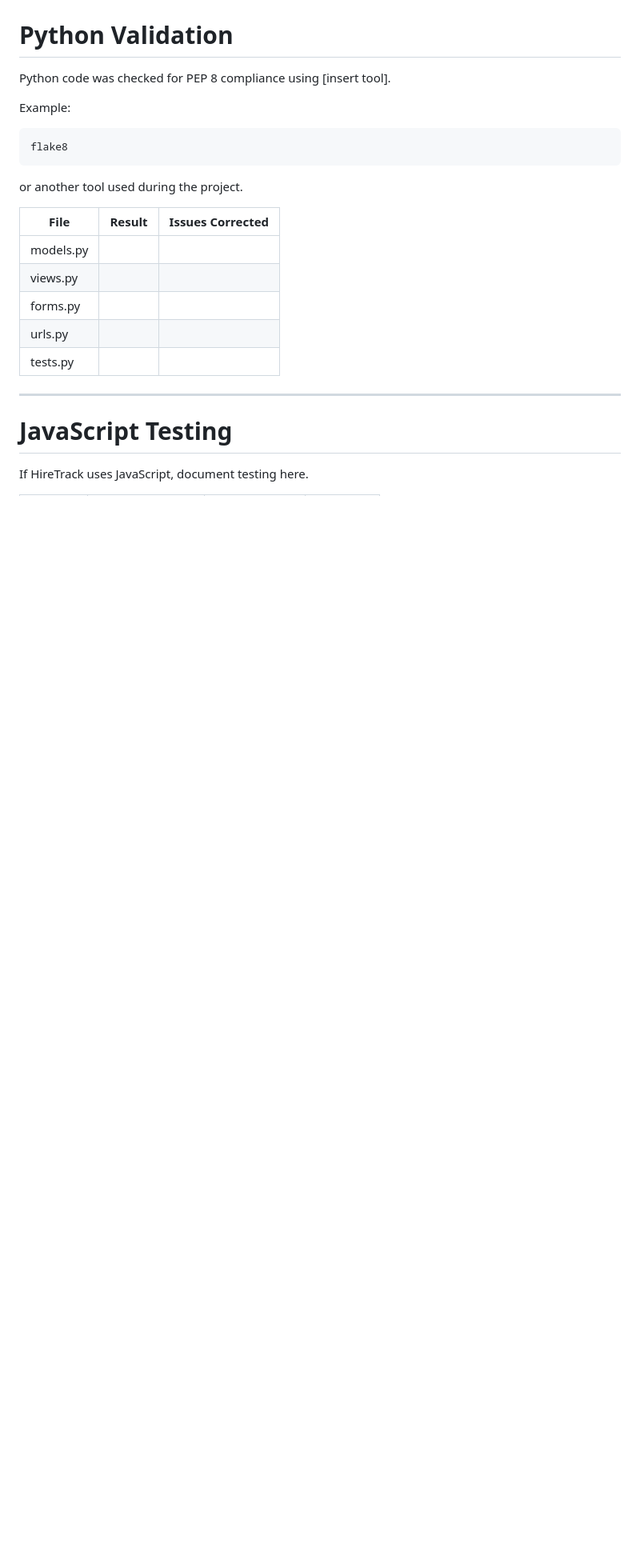
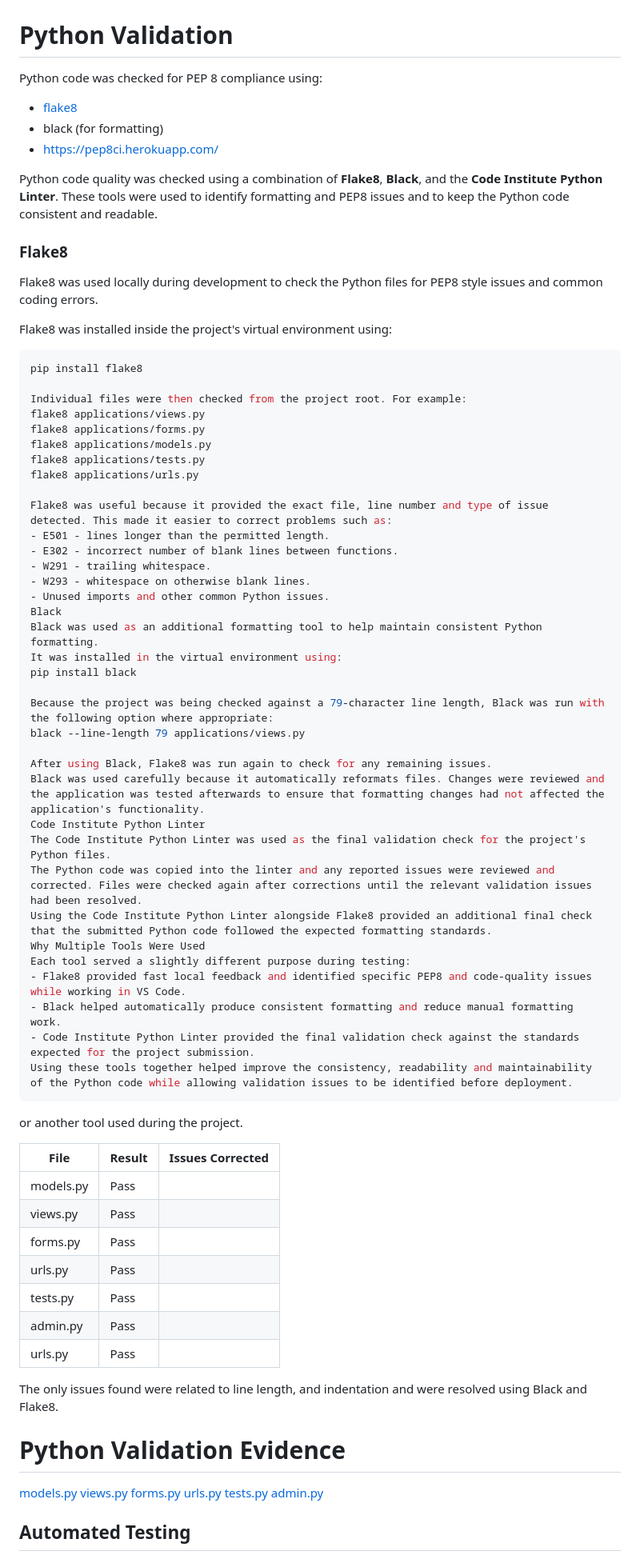
Before and after one commit to queldx74/HireTrack, a Markdown page: TESTING.md, the part around the change printed below. Shown: that part at 80% size. Drawn GitHub-style; blank space fills up the shorter version.

Commit message:
Documentation python validation and automated python tests

````diff
--- a/TESTING.md
+++ b/TESTING.md
@@ -402,27 +402,78 @@ CSS was validated using [W3C CSS Validator](https://jigsaw.w3.org/css-validator/
 
 # Python Validation
 
-Python code was checked for PEP 8 compliance using [insert tool].
+Python code was checked for PEP 8 compliance using:
+* [flake8](https://flake8.pycqa.org/en/latest/)
+* black (for formatting)
+* https://pep8ci.herokuapp.com/
 
-Example:
+Python code quality was checked using a combination of **Flake8**, **Black**, and the **Code Institute Python Linter**. These tools were used to identify formatting and PEP8 issues and to keep the Python code consistent and readable.
+
+### Flake8
+
+Flake8 was used locally during development to check the Python files for PEP8 style issues and common coding errors.
+
+Flake8 was installed inside the project's virtual environment using:
 
 ```bash
-flake8
+pip install flake8
+
+Individual files were then checked from the project root. For example:
+flake8 applications/views.py
+flake8 applications/forms.py
+flake8 applications/models.py
+flake8 applications/tests.py
+flake8 applications/urls.py
+
+Flake8 was useful because it provided the exact file, line number and type of issue detected. This made it easier to correct problems such as:
+- E501 - lines longer than the permitted length.
+- E302 - incorrect number of blank lines between functions.
+- W291 - trailing whitespace.
+- W293 - whitespace on otherwise blank lines.
+- Unused imports and other common Python issues.
+Black
+Black was used as an additional formatting tool to help maintain consistent Python formatting.
+It was installed in the virtual environment using:
+pip install black
+
+Because the project was being checked against a 79-character line length, Black was run with the following option where appropriate:
+black --line-length 79 applications/views.py
+
+After using Black, Flake8 was run again to check for any remaining issues.
+Black was used carefully because it automatically reformats files. Changes were reviewed and the application was tested afterwards to ensure that formatting changes had not affected the application's functionality.
+Code Institute Python Linter
+The Code Institute Python Linter was used as the final validation check for the project's Python files.
+The Python code was copied into the linter and any reported issues were reviewed and corrected. Files were checked again after corrections until the relevant validation issues had been resolved.
+Using the Code Institute Python Linter alongside Flake8 provided an additional final check that the submitted Python code followed the expected formatting standards.
+Why Multiple Tools Were Used
+Each tool served a slightly different purpose during testing:
+- Flake8 provided fast local feedback and identified specific PEP8 and code-quality issues while working in VS Code.
+- Black helped automatically produce consistent formatting and reduce manual formatting work.
+- Code Institute Python Linter provided the final validation check against the standards expected for the project submission.
+Using these tools together helped improve the consistency, readability and maintainability of the Python code while allowing validation issues to be identified before deployment.
 ```
 
 or another tool used during the project.
 
 | File      | Result | Issues Corrected |
 | --------- | ------ | ---------------- |
-| models.py |        |                  |
-| views.py  |        |                  |
-| forms.py  |        |                  |
-| urls.py   |        |                  |
-| tests.py  |        |                  |
+| models.py |  Pass  |                  |
+| views.py  |  Pass  |                  |
+| forms.py  |  Pass  |                  |
+| urls.py   |  Pass  |                  |
+| tests.py  |  Pass  |                  |
+| admin.py  |  Pass  |                  |
+| urls.py  |  Pass  |                  |
 
----
+The only issues found were related to line length, and indentation and were resolved using Black and Flake8.
 
-# JavaScript Testing
+# Python Validation Evidence
+[models.py](docs/python-check-screenshots/models-py.png)
+[views.py](docs/python-check-screenshots/views-py.png)
+[forms.py](docs/python-check-screenshots/forms-py.png)
+[urls.py](docs/python-check-screenshots/urls-py.png)
+[tests.py](docs/python-check-screenshots/tests-py.png)
+[admin.py](docs/python-check-screenshots/admin-py.png)
 
-If HireTrack uses JavaScript, document testing here.
+## Automated Testing
 
````
Also changed, not shown: other parts of TESTING.md (+25 -5 lines), README.md (+37 -1 lines), docs/automated-tests/automated-tests-validation.png (added), docs/mockup/mockup-dashboard.png (renamed from docs/mockup/mockup.png), docs/mockup/mockup-homepage.png (renamed from docs/mockup/Screenshot 2026-09-25 144211.png), docs/python-check-screenshots/applications-urls-py.png (added), docs/python-check-screenshots/hiretrack-settings-py.png (added), docs/python-check-screenshots/hiretrack-urls-py.png (added), 3 other files.
